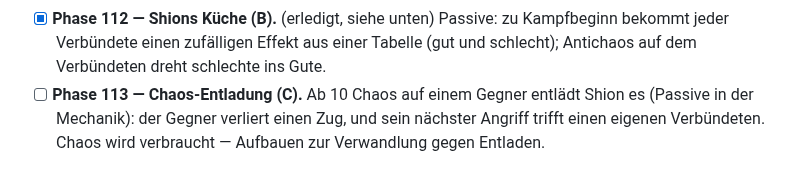
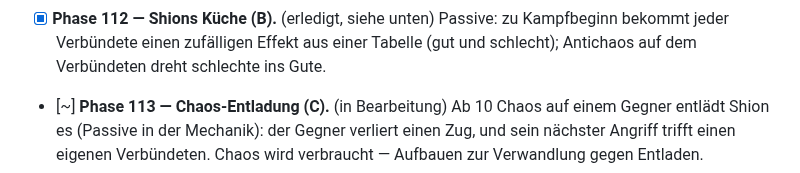
Before and after one commit to Viktor2588/tensura-guild, a Markdown page: PLAN.md, the part around the change. Rendered like a GitHub page.

Commit message:
Phase 113 in Bearbeitung

```diff
--- a/PLAN.md
+++ b/PLAN.md
@@ -1347,7 +1347,7 @@ Worktree, mit Test in `dev/sim.js`, Messung mit `dev/balance.js` und bei Bedarf
 - [x] **Phase 112 — Shions Küche (B).** (erledigt, siehe unten) Passive: zu Kampfbeginn bekommt jeder
   Verbündete einen zufälligen Effekt aus einer Tabelle (gut und schlecht);
   Antichaos auf dem Verbündeten dreht schlechte ins Gute.
-- [ ] **Phase 113 — Chaos-Entladung (C).** Ab 10 Chaos auf einem Gegner
+- [~] **Phase 113 — Chaos-Entladung (C).** (in Bearbeitung) Ab 10 Chaos auf einem Gegner
   entlädt Shion es (Passive in der Mechanik): der Gegner verliert einen Zug,
   und sein nächster Angriff trifft einen eigenen Verbündeten. Chaos wird
   verbraucht — Aufbauen zur Verwandlung gegen Entladen.
```
